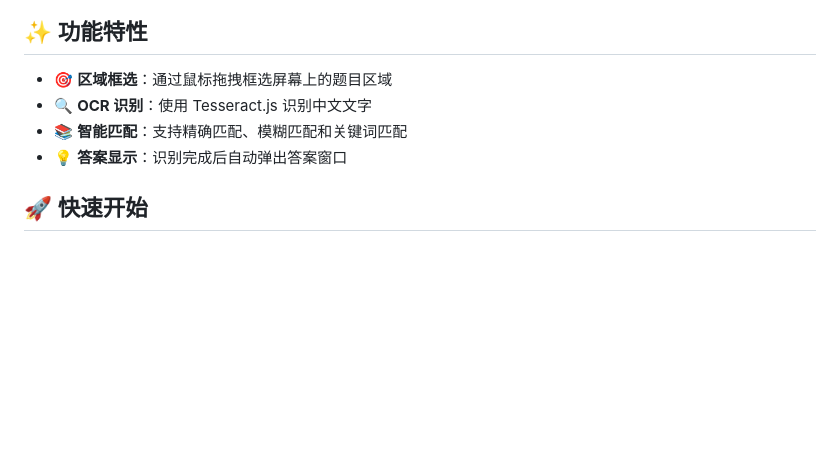
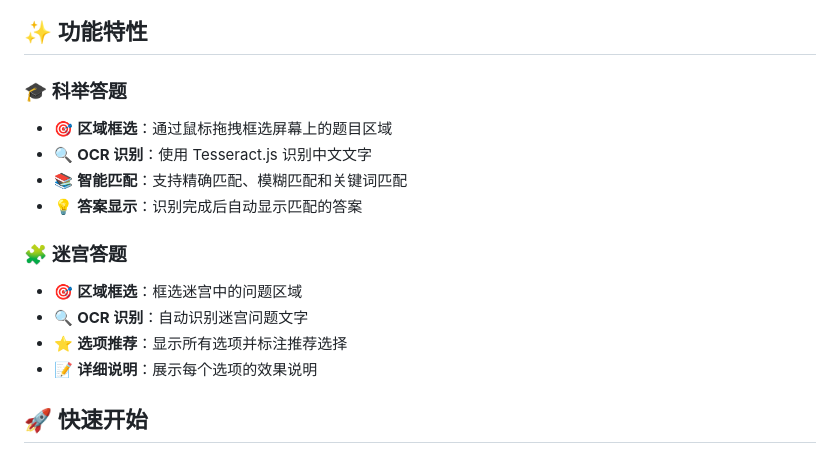
Before and after one commit to hank619/tlbb_imperial_examination, a Markdown page: README.md, the part around the change printed below. Drawn GitHub-style; blank space fills up the shorter version.

```diff
--- a/README.md
+++ b/README.md
@@ -6,10 +6,17 @@
 
 ## ✨ 功能特性
 
+### 🎓 科举答题
 - 🎯 **区域框选**：通过鼠标拖拽框选屏幕上的题目区域
 - 🔍 **OCR 识别**：使用 Tesseract.js 识别中文文字
 - 📚 **智能匹配**：支持精确匹配、模糊匹配和关键词匹配
-- 💡 **答案显示**：识别完成后自动弹出答案窗口
+- 💡 **答案显示**：识别完成后自动显示匹配的答案
+
+### 🧩 迷宫答题
+- 🎯 **区域框选**：框选迷宫中的问题区域
+- 🔍 **OCR 识别**：自动识别迷宫问题文字
+- ⭐ **选项推荐**：显示所有选项并标注推荐选择
+- 📝 **详细说明**：展示每个选项的效果说明
 
 ## 🚀 快速开始
 
```
Also changed, not shown: other parts of README.md (+51 -21 lines), screenshot.png (added), 1 other file.
